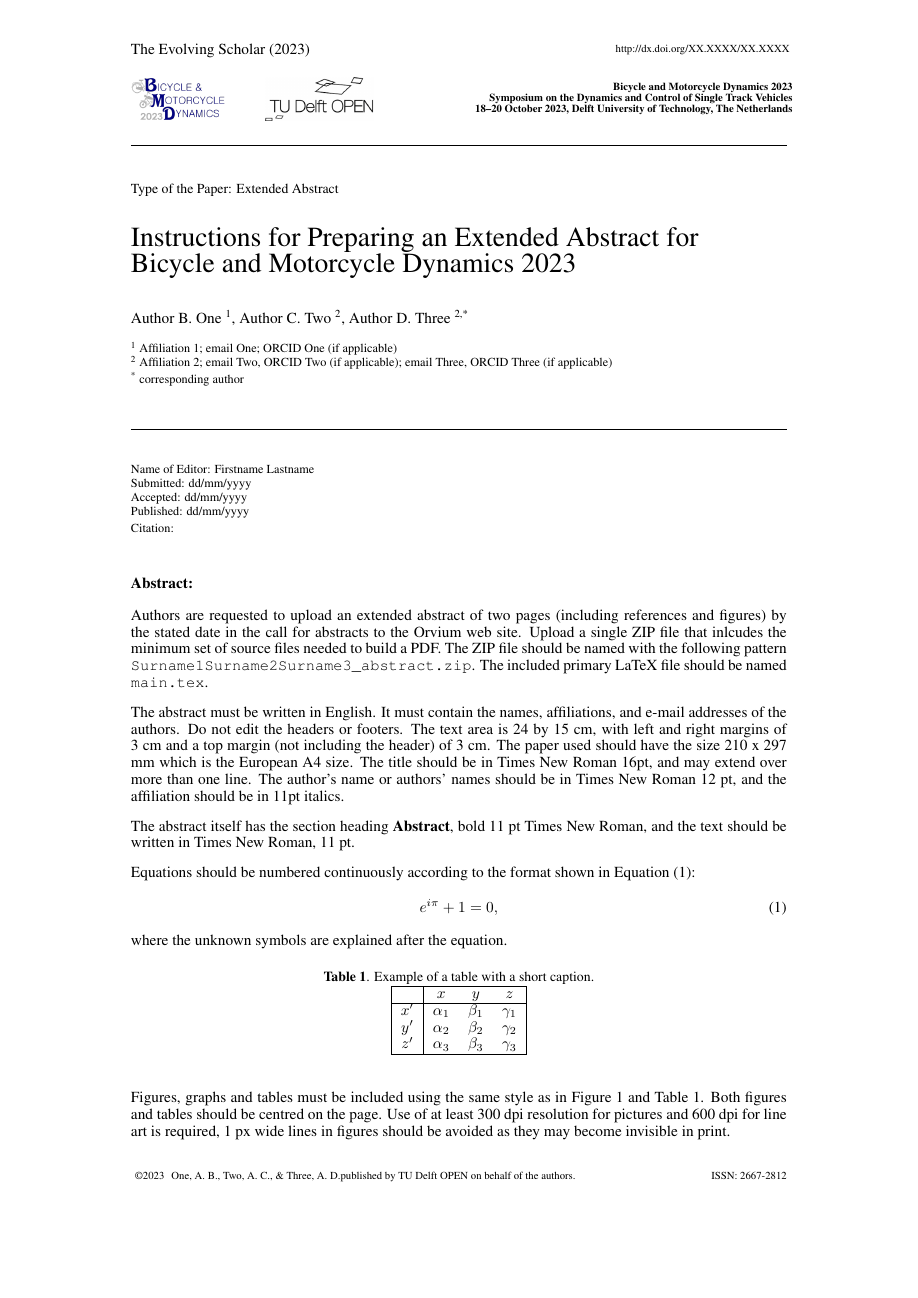
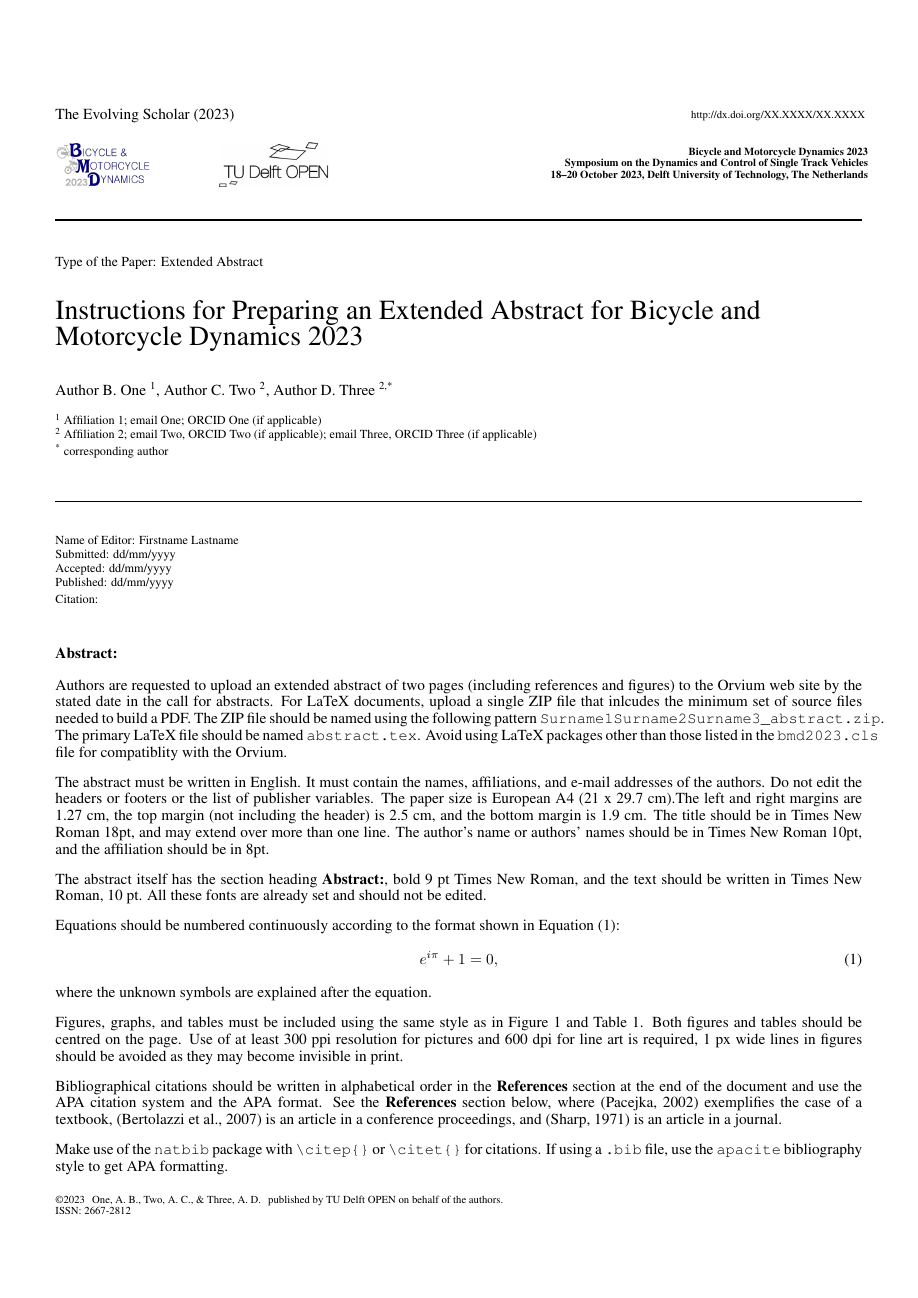
Before and after one commit to moorepants/bmd-templates, a LaTeX document (abstract/abstract.tex, which reads abstract/bmd2019a.cls): page 1 of 2 before the commit and page 1 of 3 after it. Compiled offline with pdfLaTeX.

Commit message:
Updated the text and checked 3 page view.

```diff
--- a/abstract/abstract.tex
+++ b/abstract/abstract.tex
@@ -1,4 +1,5 @@
 \documentclass{bmd2019a}
+\usepackage{lipsum}
 
 \begin{document}
 
@@ -62,23 +63,26 @@
 
 \section*{Abstract:}
 Authors are requested to upload an extended abstract of two pages (including
-references and figures) by the stated date in the call for abstracts to the
-Orvium web site. Upload a single ZIP file that inlcudes the minimum set of
-source files needed to build a PDF. The ZIP file should be named with the
-following pattern \verb|Surname1Surname2Surname3_abstract.zip|. The included
-primary LaTeX file should be named \verb|main.tex|.
+references and figures) to the Orvium web site by the stated date in the call
+for abstracts. For LaTeX documents, upload a single ZIP file that inlcudes the
+minimum set of source files needed to build a PDF. The ZIP file should be named
+using the following pattern \verb|Surname1Surname2Surname3_abstract.zip|. The
+primary LaTeX file should be named \verb|abstract.tex|. Avoid using LaTeX
+packages other than those listed in the \verb|bmd2023.cls| file for
+compatiblity with the Orvium.
 
 The abstract must be written in English. It must contain the names,
 affiliations, and e-mail addresses of the authors. Do not edit the headers or
-footers. The text area is 24 by 15~cm, with left and right margins of 3~cm and
-a top margin (not including the header) of 3~cm. The paper used should have the
-size 210 x 297 mm which is the European A4 size. The title should be in Times
-New Roman 16pt, and may extend over more than one line. The author's name or
-authors' names should be in Times New Roman 12 pt, and the affiliation should
-be in 11pt italics.
+footers or the list of publisher variables.  The paper size is European A4 (21
+x 29.7 cm).The left and right margins are 1.27~cm, the top margin (not
+including the header) is 2.5~cm, and the bottom margin is 1.9~cm. The title
+should be in Times New Roman 18pt, and may extend over more than one line. The
+author's name or authors' names should be in Times New Roman 10pt, and the
+affiliation should be in 8pt.
 
-The abstract itself has the section heading \textbf{Abstract}, bold 11~pt
-Times New Roman, and the text should be written in Times New Roman, 11~pt.
+The abstract itself has the section heading \textbf{Abstract:}, bold 9~pt Times
+New Roman, and the text should be written in Times New Roman, 10~pt. All these
+fonts are already set and should not be edited.
 
 Equations should be numbered continuously according to the format shown in
 Equation~(\ref{eq:equ1}):
@@ -87,7 +91,13 @@ Equation~(\ref{eq:equ1}):
 \end{equation}
 where the unknown symbols are explained after the equation.
 
-\begin{table}[h!]
+Figures, graphs, and tables must be included using the same style as in
+Figure~\ref{fig:fig1} and Table~\ref{tab:tab1}. Both figures and tables should
+be centred on the page. Use of at least 300 ppi resolution for pictures and 600
+dpi for line art is required, 1 px wide lines in figures should be avoided as
+they may become invisible in print.
+
+\begin{table}[]
   \begin{center}
     \caption{Example of a table with a short caption.} \label{tab:tab1}
     \begin{tabular}{|c|ccc|}
@@ -102,8 +112,3 @@ $z'$  &  $\alpha_3$ & $\beta_3$ & $\gamma_3$ \\
   \end{center}
 \end{table}
 
-Figures, graphs and tables must be included using the same style as in
-Figure~\ref{fig:fig1} and Table~\ref{tab:tab1}. Both figures and tables should
-be centred on the page. Use of at least 300 dpi resolution for pictures and 600
-dpi for line art is required, 1 px wide lines in figures should be avoided as
-they may become invisible in print.
@@ -118 +114,0 @@ textbook, \citep{Ber07} is an article in conference proceedings, and
-Make use of the \verb|natbib| package with \verb|\citep{}| and the
@@ -127,4 +120,13 @@ Make use of the \verb|natbib| package with \verb|\citep{}| and the
+    \label{fig:fig1}
   \end{center}
 \end{figure}
 
-We very much look forward to welcoming you in Padova! Best wishes and the
+Bibliographical citations should be written in alphabetical order in the
+\textbf{References} section at the end of the document and use the APA citation
+system and the APA format. See the \textbf{References} section below, where
+\citep{Pac02} exemplifies the case of a textbook, \citep{Ber07} is an article
+in a conference proceedings, and \citep{Sha71} is an article in a journal.
+
+Make use of the \verb|natbib| package with \verb|\citep{}| or \verb|\citet{}|
+for citations. If using a \verb|.bib| file, use the \verb|apacite| bibliography
+style to get APA formatting.
@@ -133,3 +138,4 @@ Dynamics 2019.
+\lipsum[2-4]
 
 % Use the apacite style with a bib file, e.g. references.bib.
 %\bibliographystyle{apacite}
--- a/abstract/bmd2019a.cls
+++ b/abstract/bmd2019a.cls
@@ -33,14 +34,13 @@
 \RequirePackage{tabularx}
 \RequirePackage{times}
 \RequirePackage{verbatim}
+\RequirePackage{fancyhdr}
 
 \setpapersize{A4}  % needs vmargin package
 %\setmarginsrb{left}{top}{right}{bottom}{headh1gt}{headsep}{foothgt}{footskip}
-%\setmarginsrb{30mm}{10mm}{30mm}{10mm}{15mm}{10mm}{0mm}{0mm}
-\setmarginsrb{30mm}{10mm}{30mm}{27mm}{15mm}{5mm}{10mm}{10mm}
+\setmarginsrb{12.7mm}{25mm}{12.7mm}{19mm}{18mm}{4mm}{6mm}{10mm}
 % headsep:  Distance from bottom of header to the body of text on a page.
 % footskip: Distance from bottom of body to the bottom of the footer (the footer is the text at the bottom of each page).
-
 
 \parindent=0pt
 %\parskip0pc
@@ -128,7 +128,7 @@
 %%%%%%%%%%%%%%%%%%%%%%%%%%%%%%%%%%%%%%%%%%%%%%%%%%%%%%%%%%%%%%%%%%%%%%%%%%%%%%%%
 
 \renewcommand{\ps@plain}{%
-  \renewcommand{\@oddhead}{{\parbox[b]{80ex}{
+  \renewcommand{\@oddhead}{{\parbox[b]{\textwidth}{
     \begin{minipage}{0.5\textwidth}
       The Evolving Scholar (\printyear)
     \end{minipage}
```
Also changed, not shown: abstract/abstract.tex (22 more changed lines), abstract/bmd2019a.cls (25 more changed lines). Lines whose indentation alone changed are shown as unchanged.
